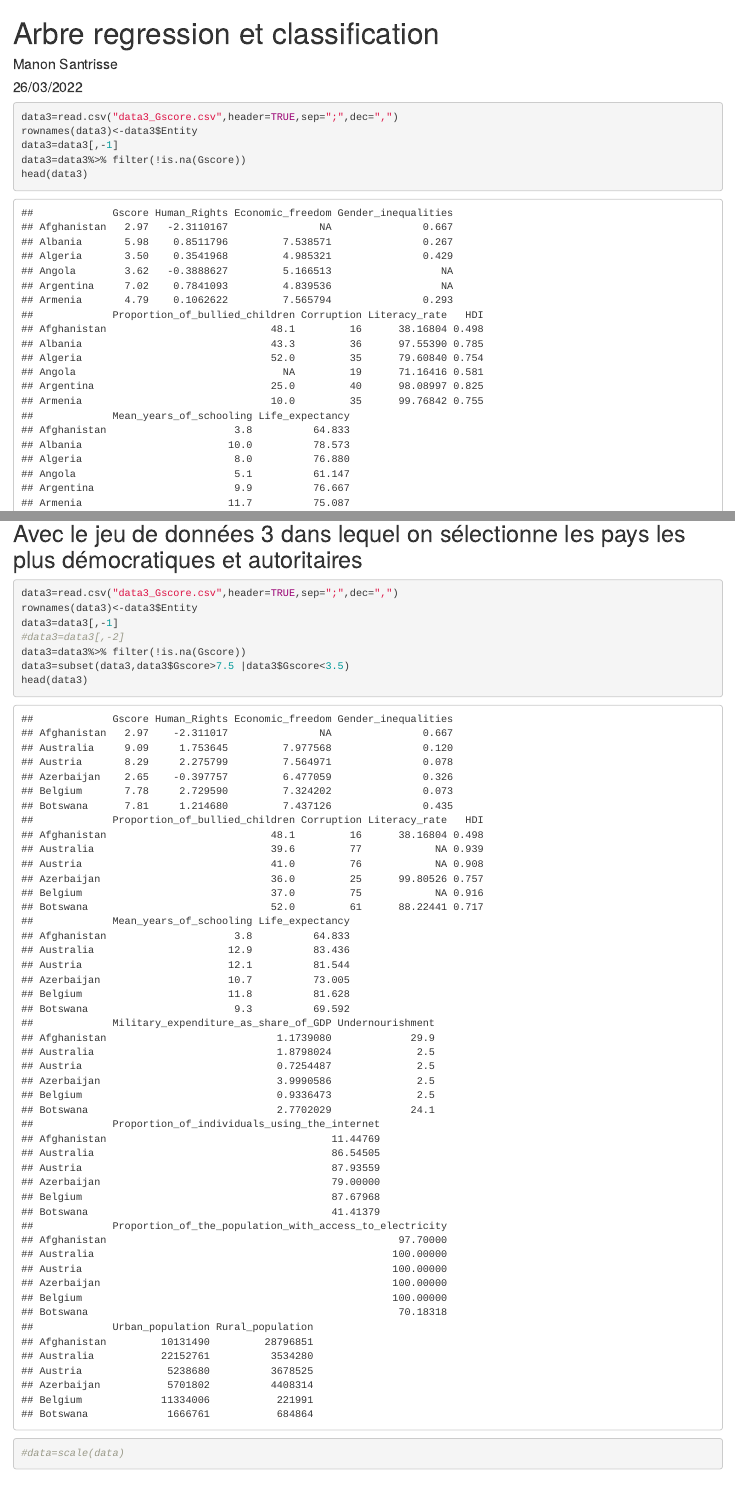
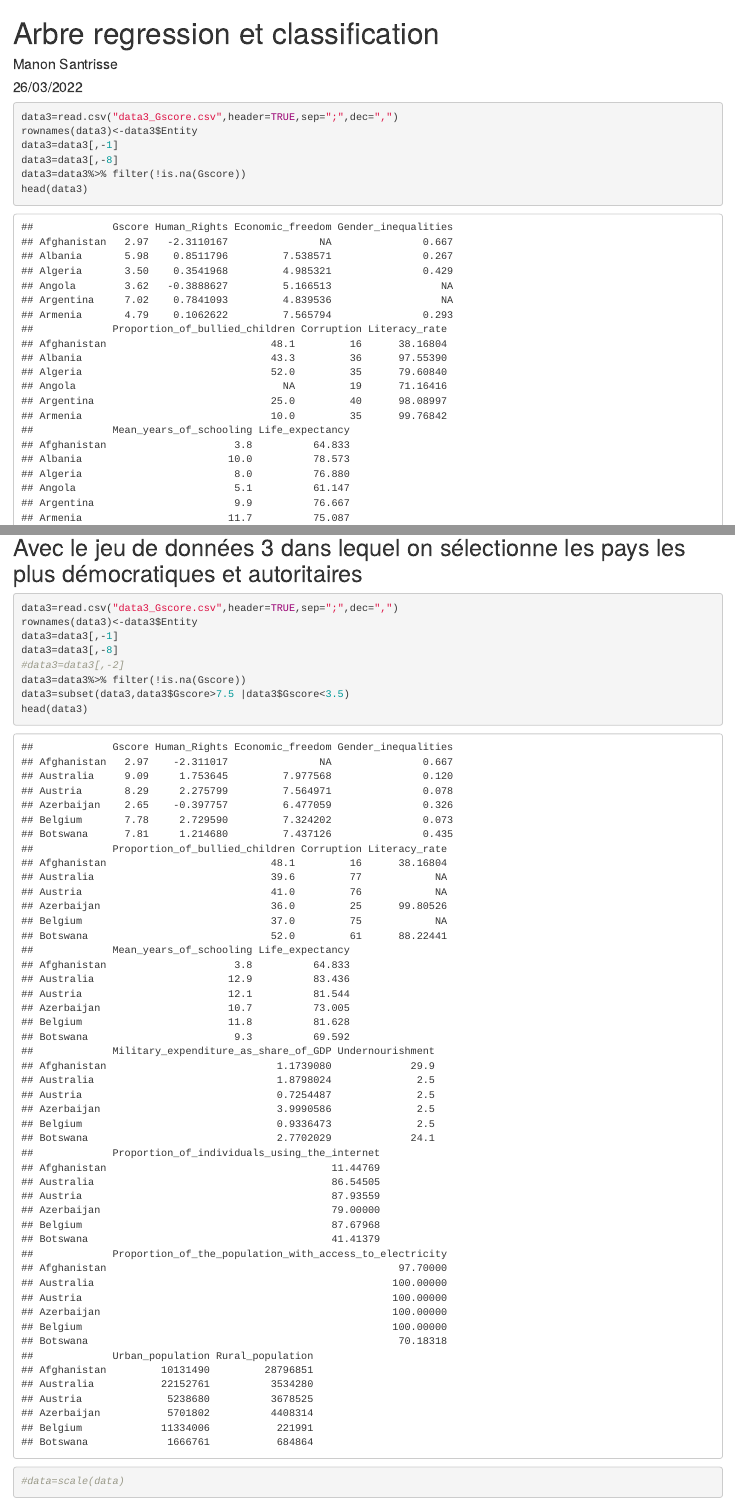
Before and after one commit to lauriedussere/Projet_Democratie, an R Markdown document (data3/CART.Rmd): the page in a window 1100 px wide, from its top, and a second part further down, joined at a grey line. Rendered offline with R 4.5, knitr and Pandoc, with nearby package versions; code that draws random numbers runs with fixed seeds of ours; some code elsewhere in the file could not run offline.

Commit message:
sans HDI

````diff
--- a/data3/CART.Rmd
+++ b/data3/CART.Rmd
@@ -32,6 +32,7 @@ library(dplyr)
 data3=read.csv("data3_Gscore.csv",header=TRUE,sep=";",dec=",")
 rownames(data3)<-data3$Entity
 data3=data3[,-1]
+data3=data3[,-8]
 data3=data3%>% filter(!is.na(Gscore))
 head(data3)
 ```
@@ -140,6 +141,7 @@ prp(gscore.Tree_Opt,extra=1)
 data3=read.csv("data3_Gscore.csv",header=TRUE,sep=";",dec=",")
 rownames(data3)<-data3$Entity
 data3=data3[,-1]
+data3=data3[,-8]
 #data3=data3[,-2]
 data3=data3%>% filter(!is.na(Gscore))
 data3=subset(data3,data3$Gscore>7.5 |data3$Gscore<3.5)
````
